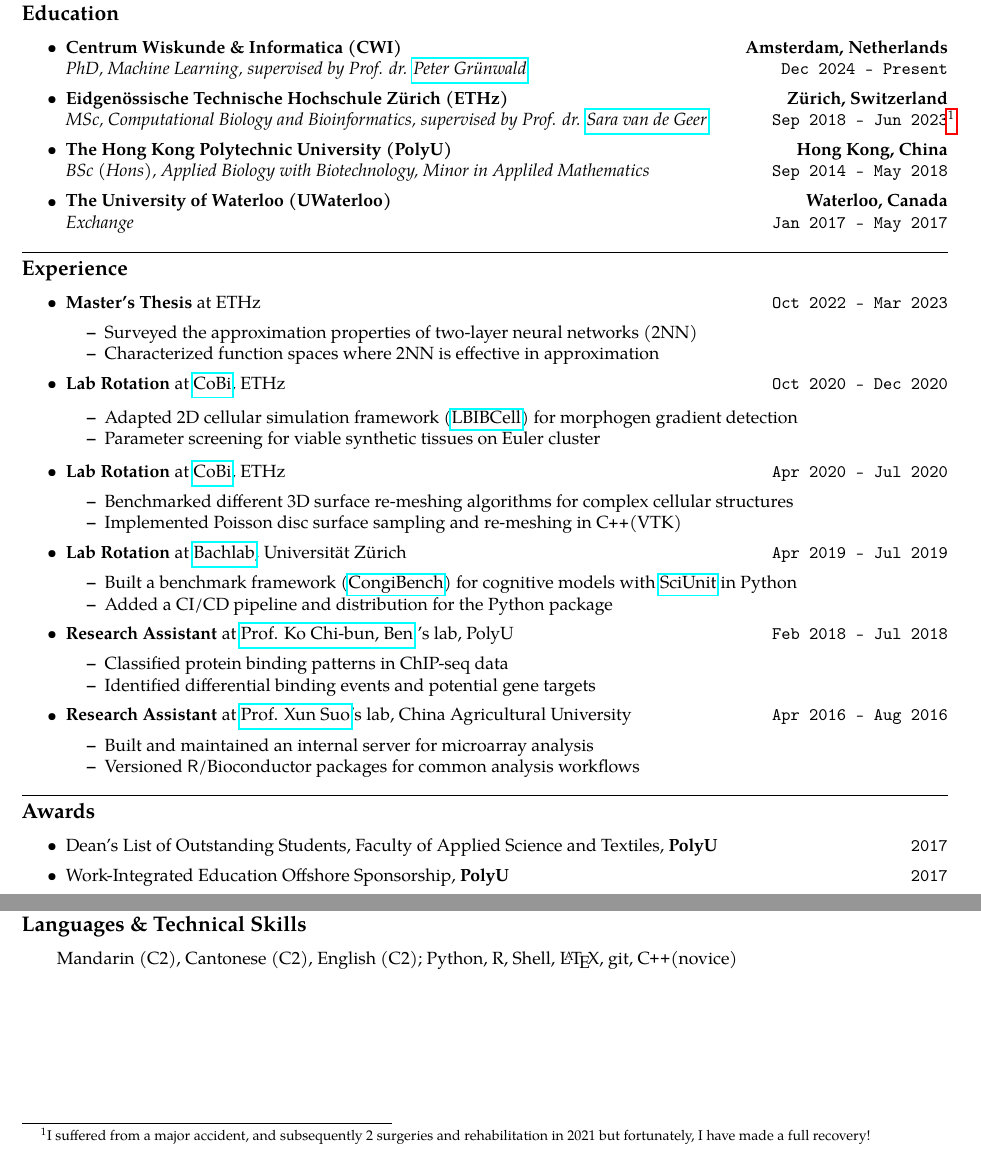
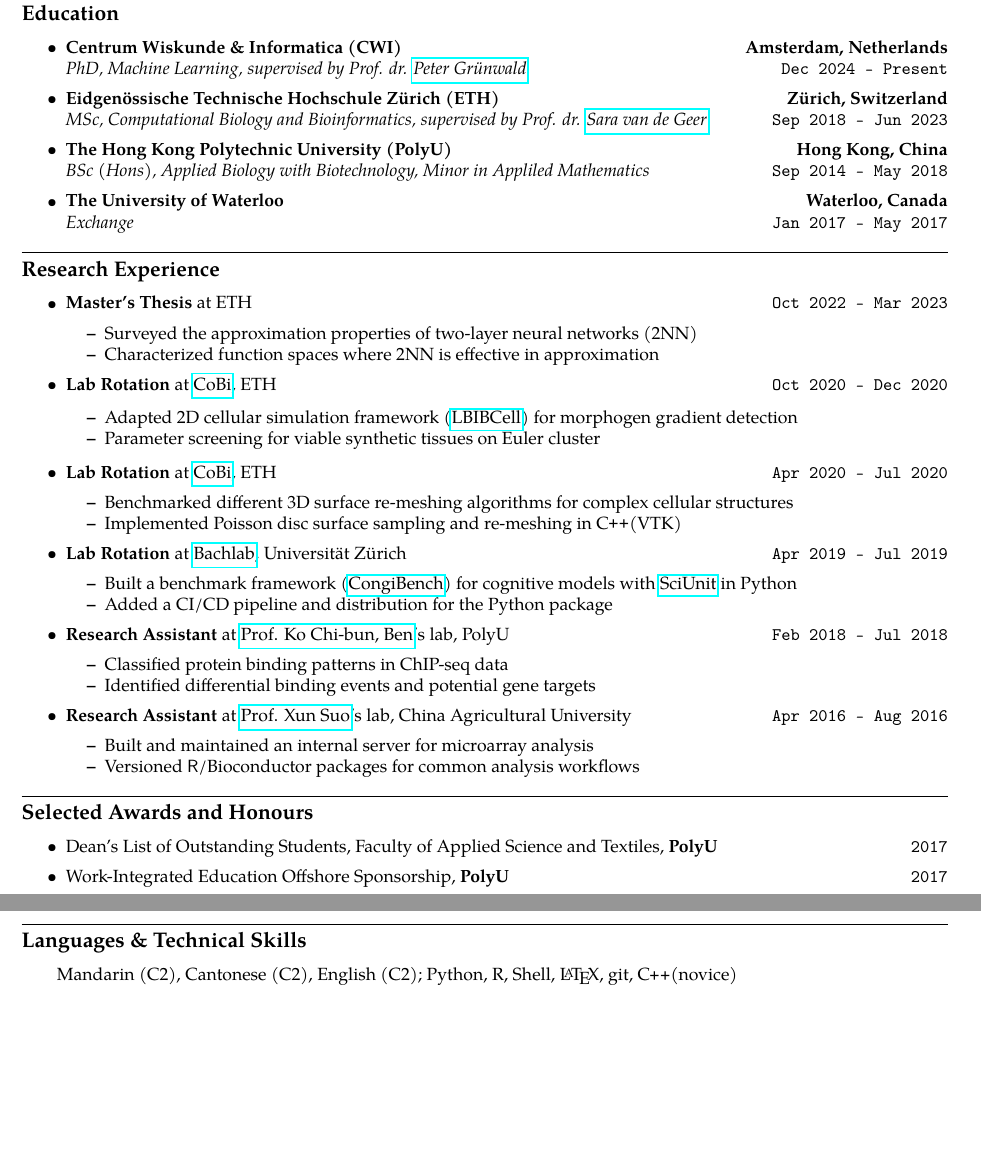
Before and after one commit to wyq977/resume, a LaTeX CV (resume.tex): two parts of the page, joined at a grey line, cut so that both start at the same text, the shorter picture padded with empty space. Compiled offline with pdfLaTeX.

Commit message:
Change ETHz to ETH and fix small typos

```diff
--- a/resume.tex
+++ b/resume.tex
@@ -106,17 +106,13 @@
 
 	\item
 	      \headerrow
-	      {\textbf{Eidgenössische Technische Hochschule Zürich (ETHz)}}
+	      {\textbf{Eidgenössische Technische Hochschule Zürich (ETH)}}
 	      {\textbf{Zürich, Switzerland}}
 	      \\
 	      \headerrow
 	      {\emph{MSc, Computational Biology and Bioinformatics,
 			      supervised by Prof. dr. \href{\urlSara}{Sara van de Geer}}}
-	      {\texttt{Sep 2018 - Jun 2023}}\footnote{
-		      I suffered from a major accident, and
-		      subsequently 2 surgeries and rehabilitation in 2021 but
-		      fortunately, I have made a full recovery!
-	      }
+	      {\texttt{Sep 2018 - Jun 2023}}
 
 	\item
 	      \headerrow
@@ -130,7 +126,7 @@
 
 	\item
 	      \headerrow
-	      {\textbf{The University of Waterloo (UWaterloo)}}
+	      {\textbf{The University of Waterloo}}
 	      {\textbf{Waterloo, Canada}}
 	      \\
 	      \headerrow
@@ -145,14 +141,14 @@
 
 \hrule
 \vspace{-1em}
-\subsection*{Experience}
+\subsection*{Research Experience}
 
 \begin{itemize}
 	\parskip=0.1em
 
 	\item
 	      \headerrow
-	      {\textbf{Master's Thesis} at ETHz}
+	      {\textbf{Master's Thesis} at ETH}
 	      {\texttt{Oct 2022 - Mar 2023}}
 	      \begin{itemize*}
 		      \item Surveyed the approximation properties of two-layer neural
@@ -164,7 +160,7 @@
 
 	\item
 	      \headerrow
-	      {\textbf{Lab Rotation} at \CoBi, ETHz}
+	      {\textbf{Lab Rotation} at \CoBi, ETH}
 	      {\texttt{Oct 2020 - Dec 2020}}
 
 	      \begin{itemize*}
@@ -175,7 +171,7 @@
 
 	\item
 	      \headerrow
-	      {\textbf{Lab Rotation} at \CoBi, ETHz}
+	      {\textbf{Lab Rotation} at \CoBi, ETH}
 	      {\texttt{Apr 2020 - Jul 2020}}
 	      \begin{itemize*}
 		      \item Benchmarked different 3D surface re-meshing algorithms for
@@ -227,7 +222,7 @@
 
 \hrule
 \vspace{-1em}
-\subsection*{Awards}
+\subsection*{Selected Awards and Honours}
 
 \begin{itemize}
 	\parskip=0.1em
```
Also changed, not shown: resume.pdf, resume.tex (3 more changed lines).
